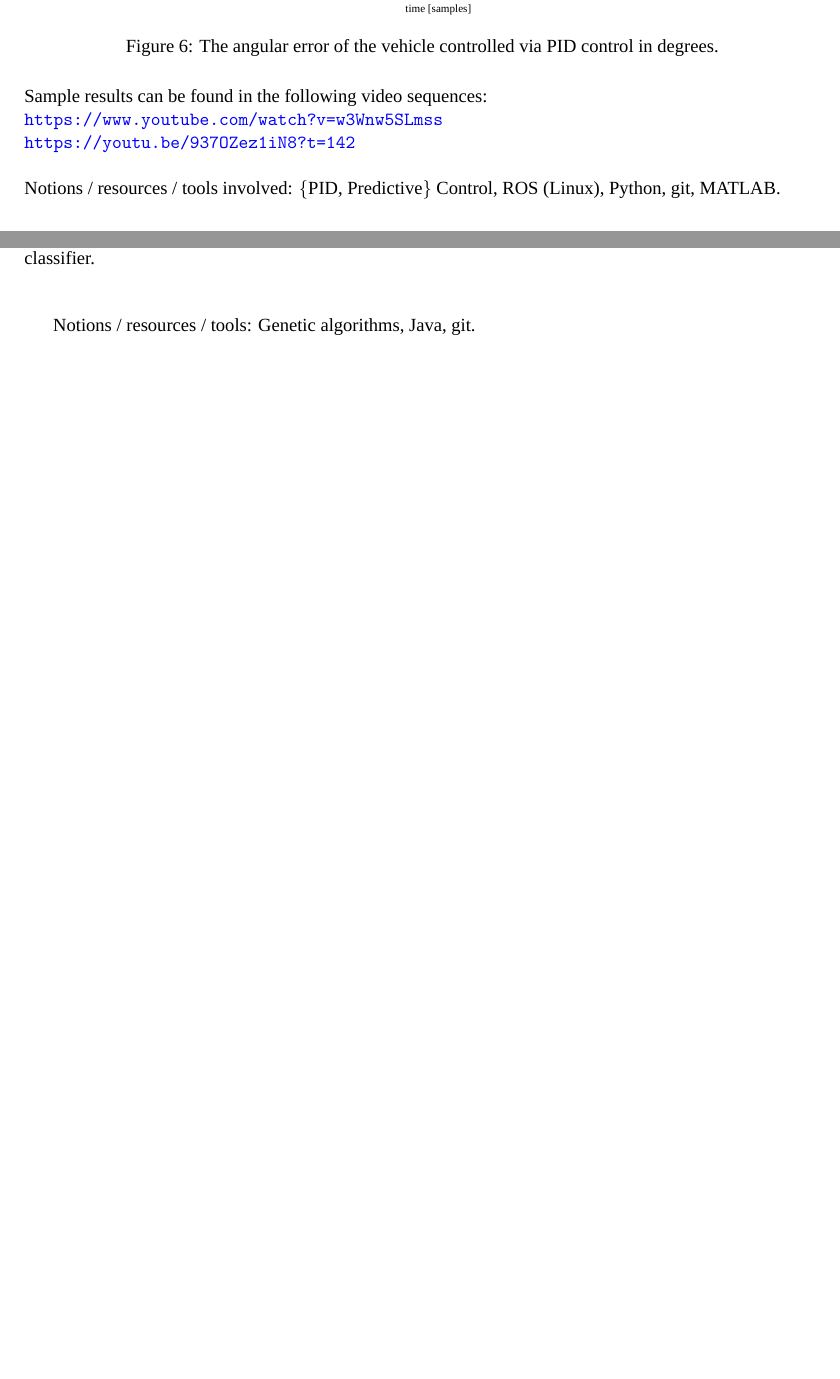
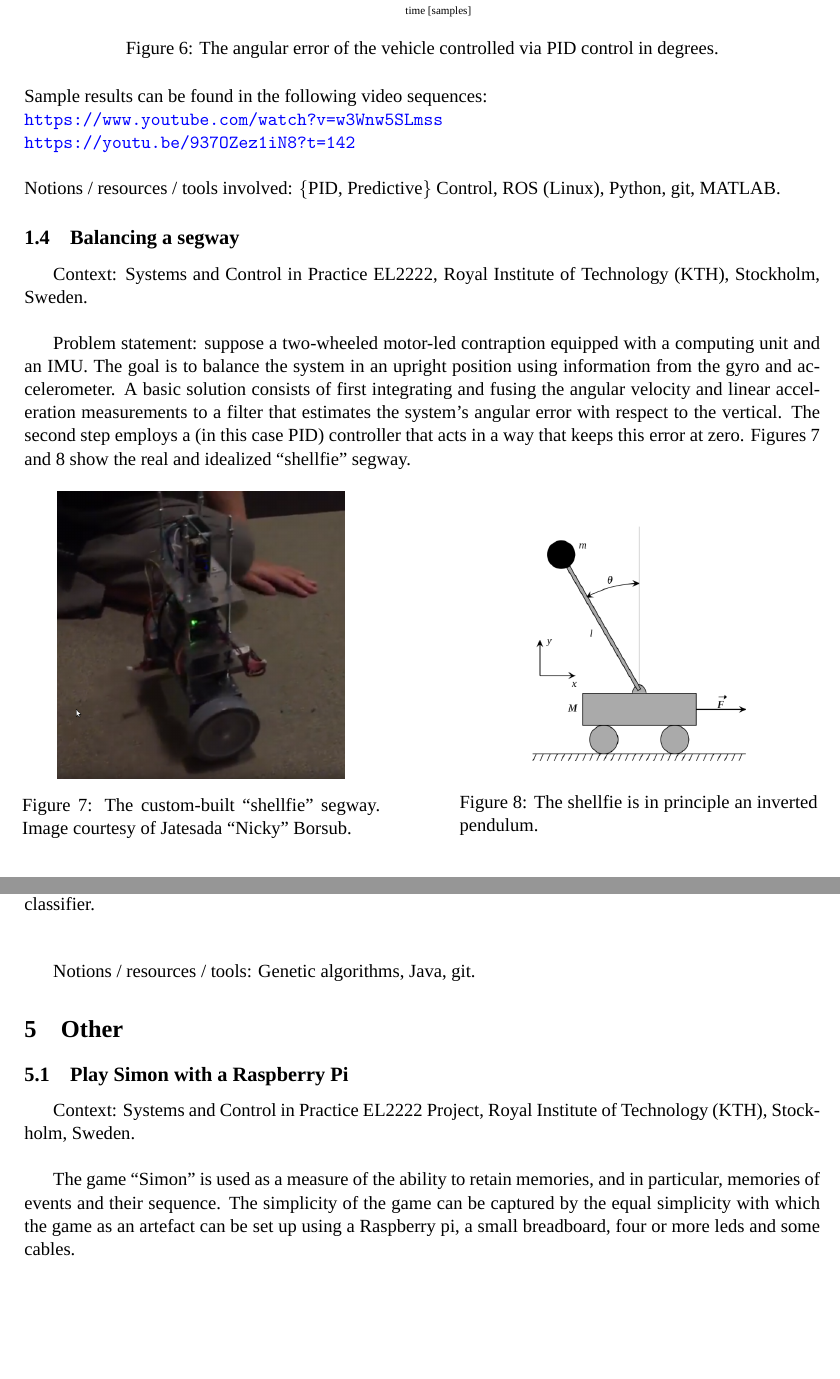
Before and after one commit to li9i/portfolio, a LaTeX document (portfolio.tex, which reads sections/01.control/04.tex, sections/05.other/01.tex): two parts of pages 5 and 8 of 8, joined at a grey line, cut so that both start at the same text, the shorter picture padded with empty space. Compiled offline with XeLaTeX; a missing font is replaced by an installed copy or a similar font.

Commit message:
Adds shellfie and simon

```diff
--- a/portfolio.tex
+++ b/portfolio.tex
@@ -28,7 +28,7 @@
 \clubpenalty=1000
 
 % Page numbering off?
-\pagenumbering{gobble}
+%\pagenumbering{gobble}
 
 \usepackage[all,defaultlines=3]{nowidow}
 
@@ -62,4 +63,7 @@
   \section{Machine Learning Projects}
     \input{sections/04.machine_learning/01.tex}
 
+  \section{Other}
+    \input{sections/05.other/01.tex}
+
 \end{document}
--- /dev/null
+++ b/sections/01.control/04.tex
@@ -0,0 +1,35 @@
+\subsection{Balancing a segway}
+
+Context: Systems and Control in Practice EL2222, Royal Institute of
+Technology (KTH), Stockholm, Sweden.\\
+
+Problem statement: suppose a two-wheeled motor-led contraption equipped with a
+computing unit and an IMU. The goal is to balance the system in an upright
+position using information from the gyro and accelerometer. A basic solution
+consists of first integrating and fusing the angular velocity and linear
+acceleration measurements to a filter that estimates the system's angular error
+with respect to the vertical. The second step employs a (in this case PID)
+controller that acts in a way that keeps this error at zero. Figures
+\ref{fig:shellfie} and \ref{fig:shellfie_schem} show the real and idealized
+``shellfie" segway.
+
+
+\noindent\makebox[\linewidth][c]{%
+\begin{minipage}{\linewidth}
+  \begin{minipage}{0.45\linewidth}
+    \begin{figure}[H]\centering
+      \includegraphics[scale=0.25]{images/shellfie.png}
+      \caption{The custom-built ``shellfie" segway. Image courtesy of Jatesada ``Nicky" Borsub.}
+      \label{fig:shellfie}
+    \end{figure}
+  \end{minipage}
+  \hfill
+  \begin{minipage}{0.45\linewidth}
+    \begin{figure}[H]\centering
+      \includegraphics[scale=0.32]{images/shellfie_schem.png}
+      \caption{The shellfie is in principle an inverted pendulum.}
+      \label{fig:shellfie_schem}
+    \end{figure}
+  \end{minipage}
+\end{minipage}
+}
--- /dev/null
+++ b/sections/05.other/01.tex
@@ -0,0 +1,10 @@
+\subsection{Play Simon with a Raspberry Pi}
+
+Context: Systems and Control in Practice EL2222 Project, Royal Institute of
+Technology (KTH), Stockholm, Sweden.\\
+
+The game ``Simon" is used as a measure of the ability to retain memories, and in
+particular, memories of events and their sequence. The simplicity of the game
+can be captured by the equal simplicity with which the game as an artefact can
+be set up using a Raspberry pi, a small breadboard, four or more leds
+and some cables.
```
Also changed, not shown: images/shellfie.png (added), images/shellfie_schem.png (added), portfolio.pdf, portfolio.tex (1 more changed lines), 3 other files.
